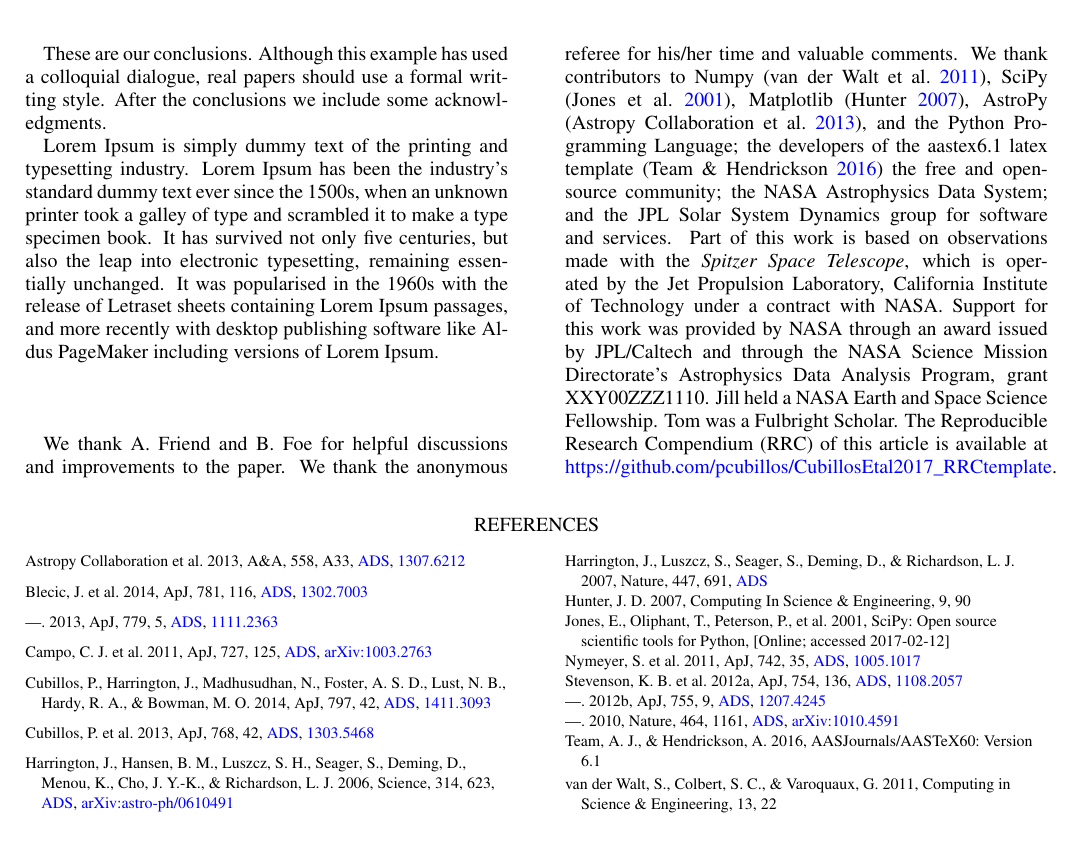
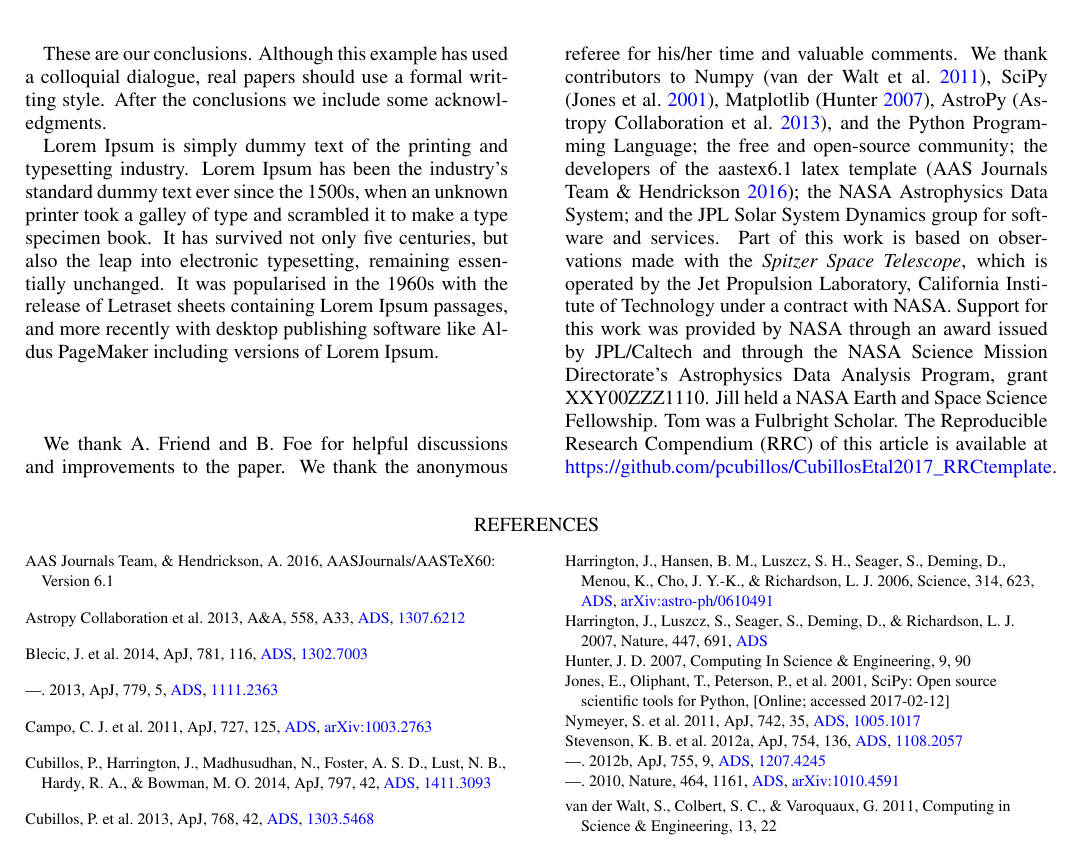
Before and after one commit to pcubillos/ApJtemplate, a LaTeX paper (template.tex): part of page 3 of 4, cut so that both start at the same text. Compiled offline with LaTeX, dvips and Ghostscript; a LaTeX package or settings file that is missing is left out.

Commit message:
Fixed AAS bibtex.

```diff
--- a/template.tex
+++ b/template.tex
@@ -360,8 +360,8 @@ time and valuable comments.  We thank contributors to Numpy
 \citep{vanderWaltEtal2011numpy}, SciPy \citep{JonesEtal2001scipy},
 Matplotlib \citep{Hunter2007ieeeMatplotlib}, AstroPy
 \citep{Astropy2013aaAstroPy}, and the Python Programming Language; the
-developers of the aastex6.1 latex template \citep{AASteam2016aastex61}
-the free and open-source community; the NASA Astrophysics Data System;
+free and open-source community; the developers of the aastex6.1 latex
+template \citep{AASteam2016aastex61}; the NASA Astrophysics Data System;
 and the JPL Solar System Dynamics group for software and services.
 Part of this work is based on observations made with the {\em Spitzer
   Space Telescope}, which is operated by the Jet Propulsion
```
Also changed, not shown: template.bib (+1 -2 lines).
